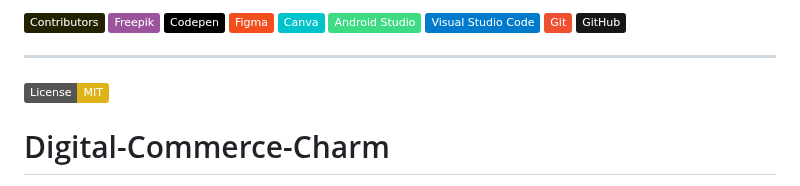
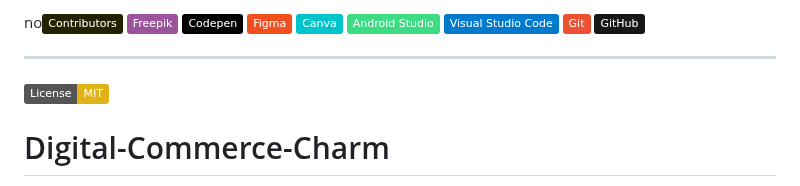
Before and after one commit to salihabrik/Digital-Commerce-Charm-, a Markdown page: README.md, the part around one of its changes. GitHub-like rendering; badges without logos.

```diff
--- a/README.md
+++ b/README.md
@@ -1,4 +1,4 @@
-![Contributors](https://img.shields.io/badge/Contributors-220)
+no![Contributors](https://img.shields.io/badge/Contributors-220)
 ![Freepik](https://img.shields.io/badge/Freepik-9B539C?style=flat&logo=freepik&logoColor=white)
 ![Codepen](https://img.shields.io/badge/Codepen-000000?style=flat&logo=codepen&logoColor=white)
 ![Figma](https://img.shields.io/badge/Figma-F24E1E?style=flat&logo=figma&logoColor=white)
```
Also changed, not shown: other parts of README.md (+1 -0 lines).
